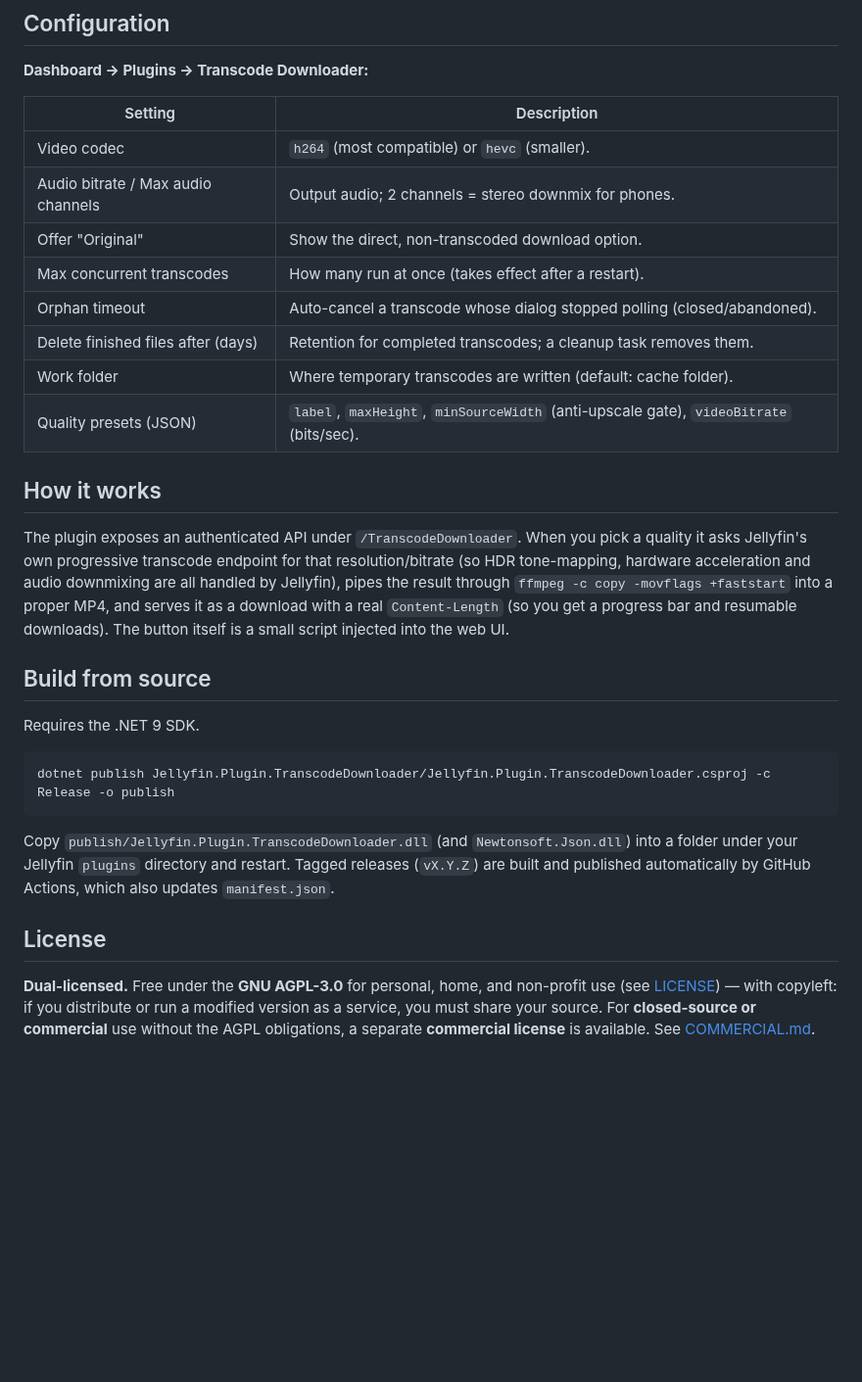
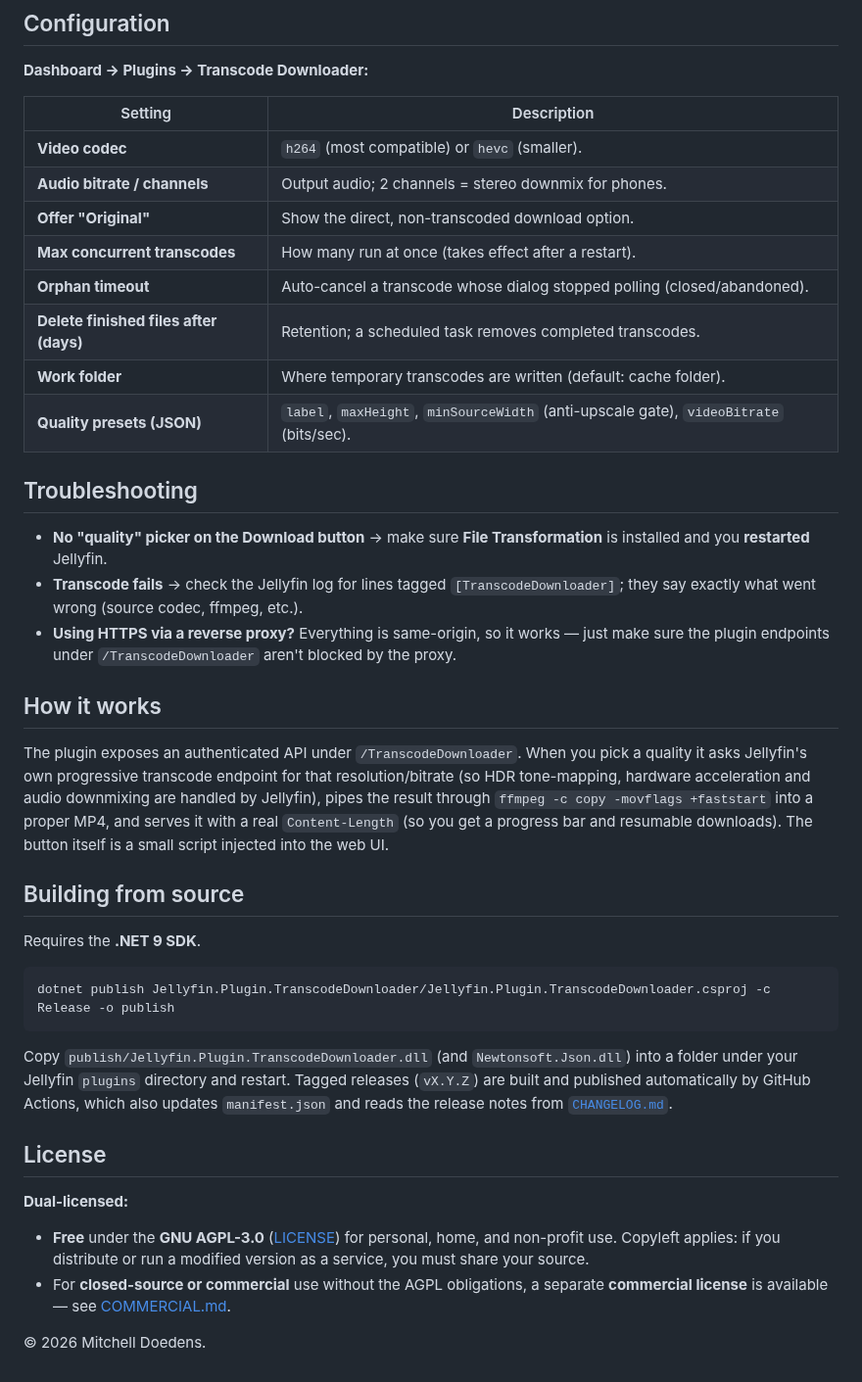
Before and after one commit to mitchfixapp/jellyfin-plugin-transcode-downloader, a Markdown page: README.md, the part around one of its changes. Shown at 98% size. Drawn GitHub-style; blank space fills up the shorter version.

````diff
--- a/README.md
+++ b/README.md
@@ -47,40 +96,54 @@ using Jellyfin's own encoder (NVENC / QSV / VAAPI / software — whatever your s
 
 | Setting | Description |
 |---|---|
-| Video codec | `h264` (most compatible) or `hevc` (smaller). |
-| Audio bitrate / Max audio channels | Output audio; 2 channels = stereo downmix for phones. |
-| Offer "Original" | Show the direct, non-transcoded download option. |
-| Max concurrent transcodes | How many run at once (takes effect after a restart). |
-| Orphan timeout | Auto-cancel a transcode whose dialog stopped polling (closed/abandoned). |
-| Delete finished files after (days) | Retention for completed transcodes; a cleanup task removes them. |
-| Work folder | Where temporary transcodes are written (default: cache folder). |
-| Quality presets (JSON) | `label`, `maxHeight`, `minSourceWidth` (anti-upscale gate), `videoBitrate` (bits/sec). |
+| **Video codec** | `h264` (most compatible) or `hevc` (smaller). |
+| **Audio bitrate / channels** | Output audio; 2 channels = stereo downmix for phones. |
+| **Offer "Original"** | Show the direct, non-transcoded download option. |
+| **Max concurrent transcodes** | How many run at once (takes effect after a restart). |
+| **Orphan timeout** | Auto-cancel a transcode whose dialog stopped polling (closed/abandoned). |
+| **Delete finished files after (days)** | Retention; a scheduled task removes completed transcodes. |
+| **Work folder** | Where temporary transcodes are written (default: cache folder). |
+| **Quality presets (JSON)** | `label`, `maxHeight`, `minSourceWidth` (anti-upscale gate), `videoBitrate` (bits/sec). |
+
+## Troubleshooting
+
+- **No "quality" picker on the Download button** → make sure **File Transformation** is
+  installed and you **restarted** Jellyfin.
+- **Transcode fails** → check the Jellyfin log for lines tagged `[TranscodeDownloader]`;
+  they say exactly what went wrong (source codec, ffmpeg, etc.).
+- **Using HTTPS via a reverse proxy?** Everything is same-origin, so it works — just make
+  sure the plugin endpoints under `/TranscodeDownloader` aren't blocked by the proxy.
 
 ## How it works
 
-The plugin exposes an authenticated API under `/TranscodeDownloader`. When you pick a quality it asks
-Jellyfin's own progressive transcode endpoint for that resolution/bitrate (so HDR tone-mapping, hardware
-acceleration and audio downmixing are all handled by Jellyfin), pipes the result through
-`ffmpeg -c copy -movflags +faststart` into a proper MP4, and serves it as a download with a real
-`Content-Length` (so you get a progress bar and resumable downloads). The button itself is a small script
-injected into the web UI.
+The plugin exposes an authenticated API under `/TranscodeDownloader`. When you pick a
+quality it asks Jellyfin's own progressive transcode endpoint for that resolution/bitrate
+(so HDR tone-mapping, hardware acceleration and audio downmixing are handled by Jellyfin),
+pipes the result through `ffmpeg -c copy -movflags +faststart` into a proper MP4, and serves
+it with a real `Content-Length` (so you get a progress bar and resumable downloads). The
+button itself is a small script injected into the web UI.
 
-## Build from source
+## Building from source
 
-Requires the .NET 9 SDK.
+Requires the **.NET 9 SDK**.
 
 ```bash
 dotnet publish Jellyfin.Plugin.TranscodeDownloader/Jellyfin.Plugin.TranscodeDownloader.csproj -c Release -o publish
 ```
 
-Copy `publish/Jellyfin.Plugin.TranscodeDownloader.dll` (and `Newtonsoft.Json.dll`) into a folder under your
-Jellyfin `plugins` directory and restart. Tagged releases (`vX.Y.Z`) are built and published automatically
-by GitHub Actions, which also updates `manifest.json`.
+Copy `publish/Jellyfin.Plugin.TranscodeDownloader.dll` (and `Newtonsoft.Json.dll`) into a
+folder under your Jellyfin `plugins` directory and restart. Tagged releases (`vX.Y.Z`) are
+built and published automatically by GitHub Actions, which also updates `manifest.json` and
+reads the release notes from [`CHANGELOG.md`](CHANGELOG.md).
 
 ## License
 
-**Dual-licensed.** Free under the **GNU AGPL-3.0** for personal, home, and non-profit
-use (see [LICENSE](LICENSE)) — with copyleft: if you distribute or run a modified
-version as a service, you must share your source. For **closed-source or commercial**
-use without the AGPL obligations, a separate **commercial license** is available.
-See [COMMERCIAL.md](COMMERCIAL.md).
+**Dual-licensed:**
+
+- **Free** under the **GNU AGPL-3.0** ([LICENSE](LICENSE)) for personal, home, and non-profit
+  use. Copyleft applies: if you distribute or run a modified version as a service, you must
+  share your source.
+- For **closed-source or commercial** use without the AGPL obligations, a separate
+  **commercial license** is available — see [COMMERCIAL.md](COMMERCIAL.md).
+
+© 2026 Mitchell Doedens.
````
Also changed, not shown: other parts of README.md (+78 -29 lines), CHANGELOG.md (+5 -0 lines), logo/README.md (added, +26 -0 lines), icon.png (deleted), logo/icon-1024.png (added), logo/icon-256.png (added), logo/icon.png (added), 3 other files.
